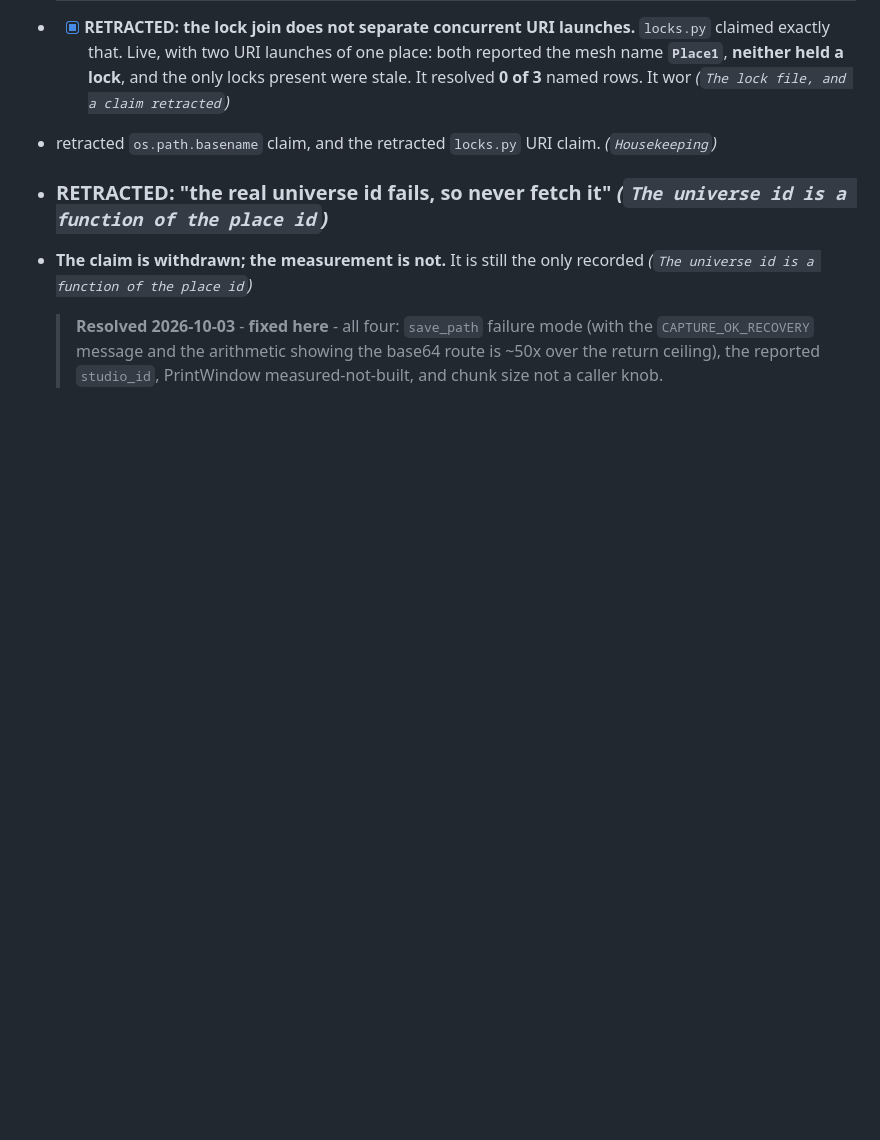
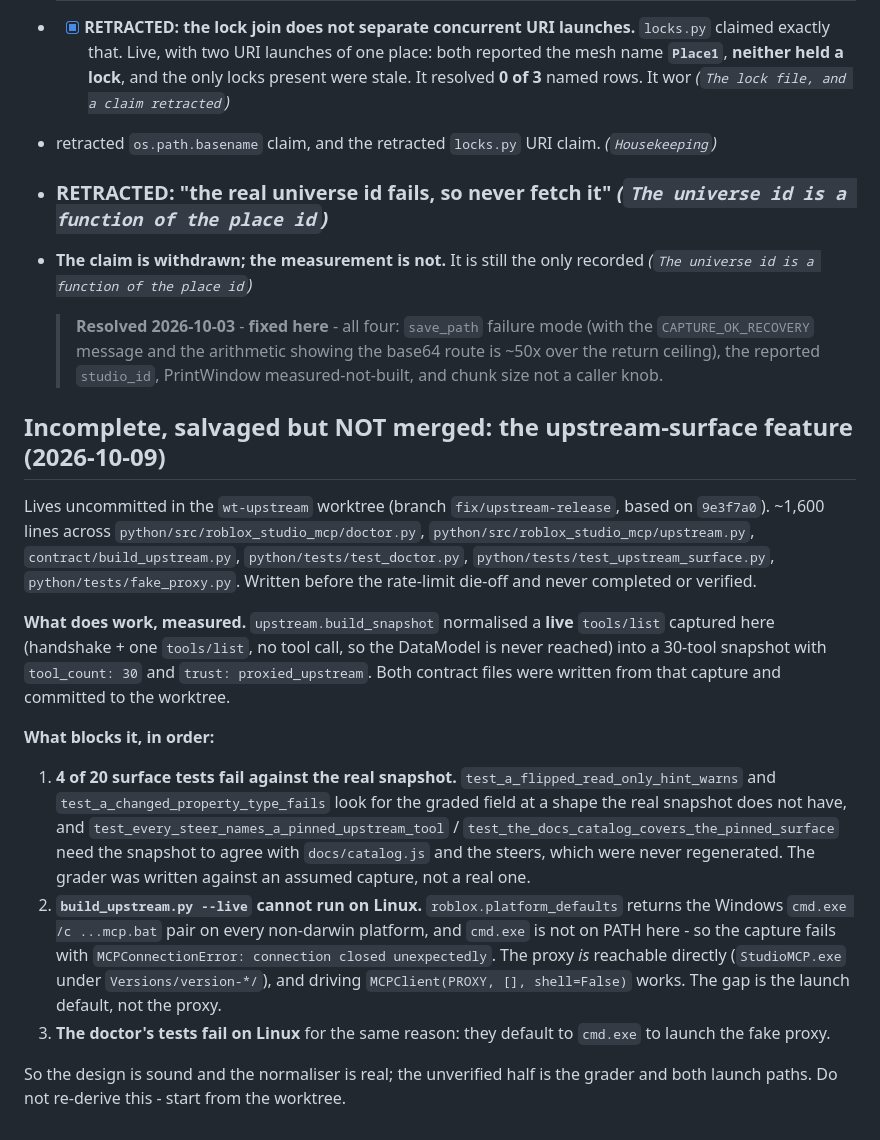
Before and after one commit to bdidk235/RobloxStudioMCP, a Markdown page: TODO.md, the part around the change. Drawn GitHub-style; blank space fills up the shorter version.

Commit message:
Record the upstream-surface feature as salvaged, not merged
~1,600 lines in wt-upstream, written before the rate-limit die-off and never
verified. The normaliser is real - it turned a live tools/list into a 30-tool
snapshot here - but 4 of 20 surface tests fail against that real capture,
and neither build_upstream.py --live nor the doctor tests can launch on
Linux because platform_defaults returns the Windows cmd.exe pair. Written
up with the blockers in order so it is not re-derived.

```diff
--- a/TODO.md
+++ b/TODO.md
@@ -316,3 +316,39 @@ Four verifiers (one per review source, model `step-5-preview-free`, live-Studio
 
 
   > **Resolved 2026-10-03** - **fixed here** - all four: `save_path` failure mode (with the `CAPTURE_OK_RECOVERY` message and the arithmetic showing the base64 route is ~50x over the return ceiling), the reported `studio_id`, PrintWindow measured-not-built, and chunk size not a caller knob.
+## Incomplete, salvaged but NOT merged: the upstream-surface feature (2026-10-09)
+
+Lives uncommitted in the `wt-upstream` worktree (branch `fix/upstream-release`,
+based on `9e3f7a0`). ~1,600 lines across `python/src/roblox_studio_mcp/doctor.py`,
+`python/src/roblox_studio_mcp/upstream.py`, `contract/build_upstream.py`,
+`python/tests/test_doctor.py`, `python/tests/test_upstream_surface.py`,
+`python/tests/fake_proxy.py`. Written before the rate-limit die-off and never
+completed or verified.
+
+**What does work, measured.** `upstream.build_snapshot` normalised a **live**
+`tools/list` captured here (handshake + one `tools/list`, no tool call, so the
+DataModel is never reached) into a 30-tool snapshot with `tool_count: 30` and
+`trust: proxied_upstream`. Both contract files were written from that capture and
+committed to the worktree.
+
+**What blocks it, in order:**
+
+1. **4 of 20 surface tests fail against the real snapshot.**
+   `test_a_flipped_read_only_hint_warns` and `test_a_changed_property_type_fails`
+   look for the graded field at a shape the real snapshot does not have, and
+   `test_every_steer_names_a_pinned_upstream_tool` /
+   `test_the_docs_catalog_covers_the_pinned_surface` need the snapshot to agree
+   with `docs/catalog.js` and the steers, which were never regenerated. The
+   grader was written against an assumed capture, not a real one.
+2. **`build_upstream.py --live` cannot run on Linux.** `roblox.platform_defaults`
+   returns the Windows `cmd.exe /c ...mcp.bat` pair on every non-darwin platform,
+   and `cmd.exe` is not on PATH here - so the capture fails with
+   `MCPConnectionError: connection closed unexpectedly`. The proxy *is* reachable
+   directly (`StudioMCP.exe` under `Versions/version-*/`), and driving
+   `MCPClient(PROXY, [], shell=False)` works. The gap is the launch default, not
+   the proxy.
+3. **The doctor's tests fail on Linux** for the same reason: they default to
+   `cmd.exe` to launch the fake proxy.
+
+So the design is sound and the normaliser is real; the unverified half is the
+grader and both launch paths. Do not re-derive this - start from the worktree.
```
